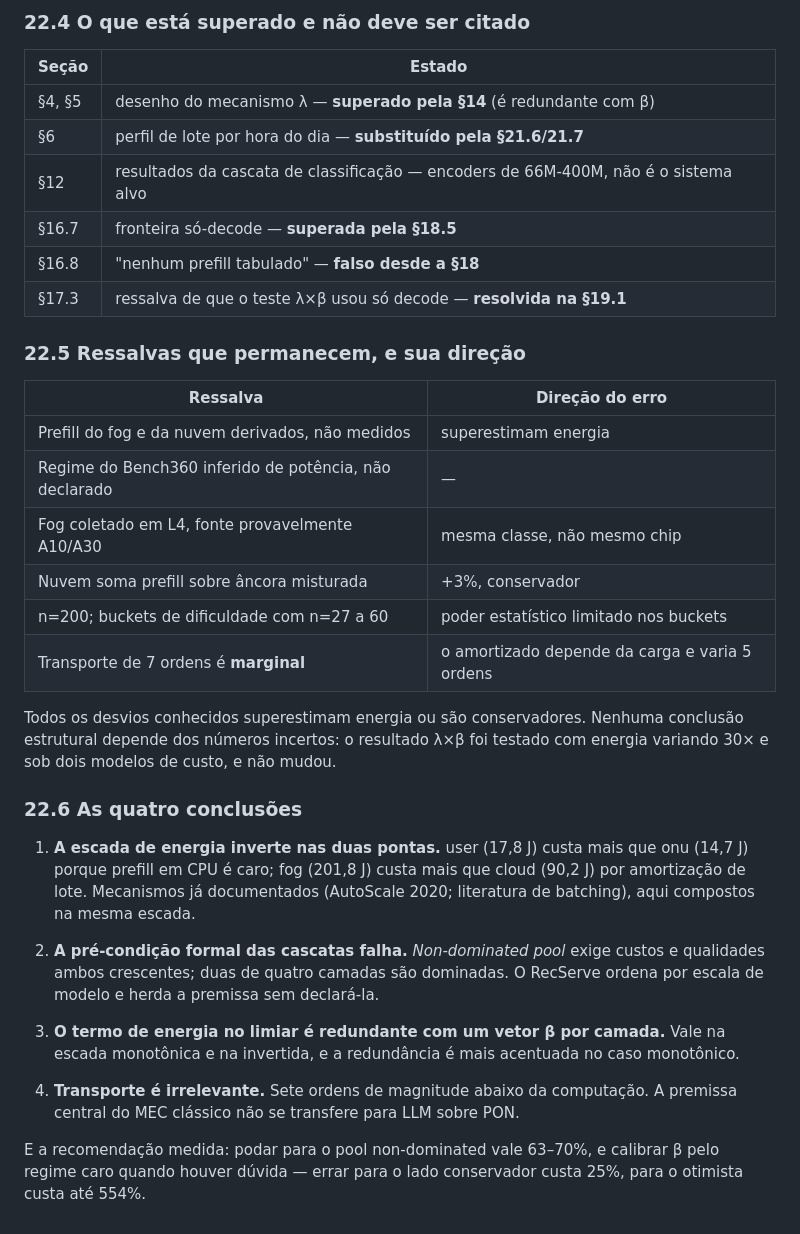
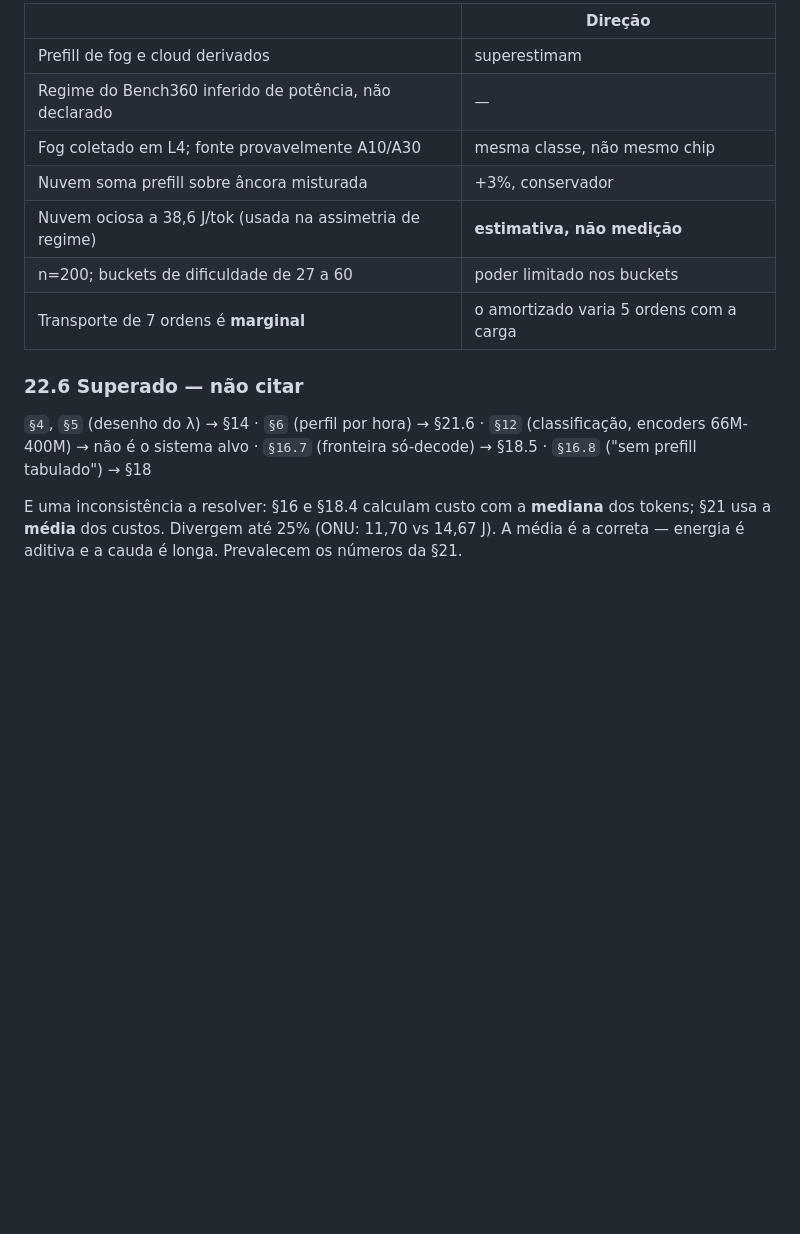
Before and after one commit to diegohommer/tcc-offloading-ai-edge, a Markdown page: tcc_politica_energia_desenho.md, the part around one of its changes. Rendered like a GitHub page; blank space fills up the shorter version.

```diff
--- a/tcc_politica_energia_desenho.md
+++ b/tcc_politica_energia_desenho.md
@@ -1446,48 +1467,21 @@ Deve ser reportada como faixa ou com a ressalva explícita no ponto de uso.
 
-### 22.4 O que está superado e não deve ser citado
+| | Direção |
+|---|---|
+| Prefill de fog e cloud derivados | superestimam |
+| Regime do Bench360 inferido de potência, não declarado | — |
+| Fog coletado em L4; fonte provavelmente A10/A30 | mesma classe, não mesmo chip |
+| Nuvem soma prefill sobre âncora misturada | +3%, conservador |
+| Nuvem ociosa a 38,6 J/tok (usada na assimetria de regime) | **estimativa, não medição** |
+| n=200; buckets de dificuldade de 27 a 60 | poder limitado nos buckets |
+| Transporte de 7 ordens é **marginal** | o amortizado varia 5 ordens com a carga |
 
-| Seção | Estado |
-|---|---|
-| §4, §5 | desenho do mecanismo λ — **superado pela §14** (é redundante com β) |
-| §6 | perfil de lote por hora do dia — **substituído pela §21.6/21.7** |
-| §12 | resultados da cascata de classificação — encoders de 66M-400M, não é o sistema alvo |
-| §16.7 | fronteira só-decode — **superada pela §18.5** |
-| §16.8 | "nenhum prefill tabulado" — **falso desde a §18** |
-| §17.3 | ressalva de que o teste λ×β usou só decode — **resolvida na §19.1** |
+### 22.6 Superado — não citar
 
-### 22.5 Ressalvas que permanecem, e sua direção
+`§4`, `§5` (desenho do λ) → §14 · `§6` (perfil por hora) → §21.6 ·
+`§12` (classificação, encoders 66M-400M) → não é o sistema alvo ·
+`§16.7` (fronteira só-decode) → §18.5 · `§16.8` ("sem prefill tabulado") → §18
 
-| Ressalva | Direção do erro |
-|---|---|
-| Prefill do fog e da nuvem derivados, não medidos | superestimam energia |
-| Regime do Bench360 inferido de potência, não declarado | — |
-| Fog coletado em L4, fonte provavelmente A10/A30 | mesma classe, não mesmo chip |
-| Nuvem soma prefill sobre âncora misturada | +3%, conservador |
-| n=200; buckets de dificuldade com n=27 a 60 | poder estatístico limitado nos buckets |
-| Transporte de 7 ordens é **marginal** | o amortizado depende da carga e varia 5 ordens |
-
-Todos os desvios conhecidos superestimam energia ou são conservadores. Nenhuma
-conclusão estrutural depende dos números incertos: o resultado λ×β foi testado
-com energia variando 30× e sob dois modelos de custo, e não mudou.
-
-### 22.6 As quatro conclusões
-
-1. **A escada de energia inverte nas duas pontas.** user (17,8 J) custa mais que
-   onu (14,7 J) porque prefill em CPU é caro; fog (201,8 J) custa mais que cloud
-   (90,2 J) por amortização de lote. Mecanismos já documentados (AutoScale 2020;
-   literatura de batching), aqui compostos na mesma escada.
-
-2. **A pré-condição formal das cascatas falha.** *Non-dominated pool* exige
-   custos e qualidades ambos crescentes; duas de quatro camadas são dominadas.
-   O RecServe ordena por escala de modelo e herda a premissa sem declará-la.
-
-3. **O termo de energia no limiar é redundante com um vetor β por camada.**
-   Vale na escada monotônica e na invertida, e a redundância é mais acentuada no
-   caso monotônico.
-
-4. **Transporte é irrelevante.** Sete ordens de magnitude abaixo da computação.
-   A premissa central do MEC clássico não se transfere para LLM sobre PON.
-
-E a recomendação medida: podar para o pool non-dominated vale 63–70%, e calibrar
-β pelo regime caro quando houver dúvida — errar para o lado conservador custa
-25%, para o otimista custa até 554%.
+E uma inconsistência a resolver: §16 e §18.4 calculam custo com a **mediana** dos
+tokens; §21 usa a **média** dos custos. Divergem até 25% (ONU: 11,70 vs 14,67 J).
+A média é a correta — energia é aditiva e a cauda é longa. Prevalecem os números
+da §21.
```
Also changed, not shown: other parts of tcc_politica_energia_desenho.md (+51 -30 lines).
